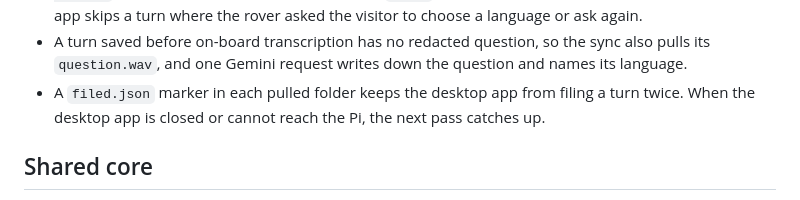
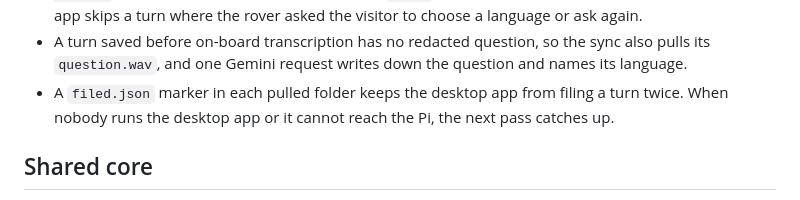
Before and after one commit to reversely/beaver, a Markdown page: docs/architecture.md, the part around the change. GitHub-like rendering.

Commit message:
docs: name the action in architecture.md's sync catch-up sentence
refs #47

```diff
--- a/docs/architecture.md
+++ b/docs/architecture.md
@@ -70,7 +70,7 @@ failed, so the connection runs laptop to Pi.
 - A turn saved before on-board transcription has no redacted question, so the sync also pulls its
   `question.wav`, and one Gemini request writes down the question and names its language.
 - A `filed.json` marker in each pulled folder keeps the desktop app from filing a turn twice. When
-  the desktop app is closed or cannot reach the Pi, the next pass catches up.
+  nobody runs the desktop app or it cannot reach the Pi, the next pass catches up.
 
 ## Shared core
 
```
